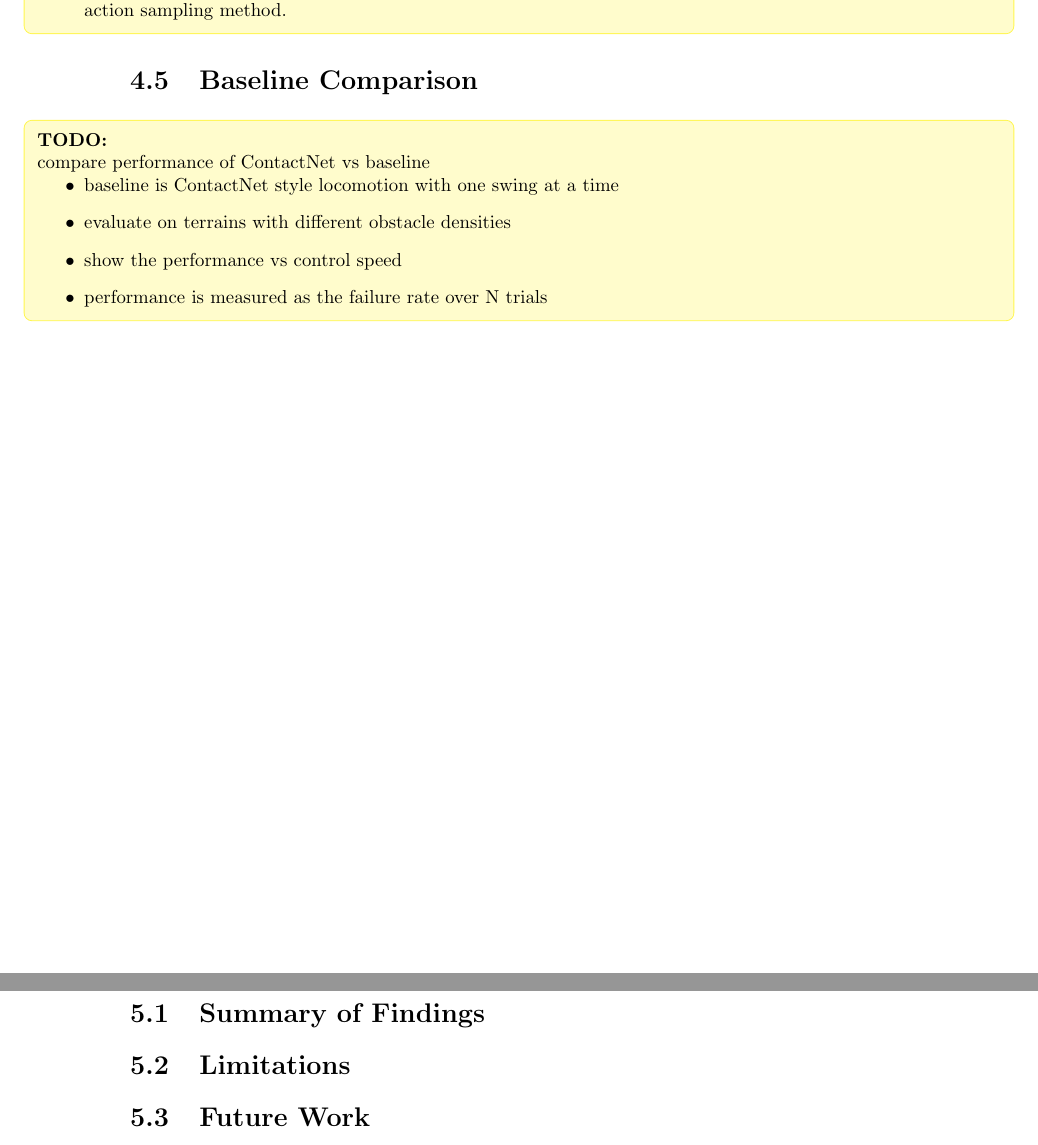
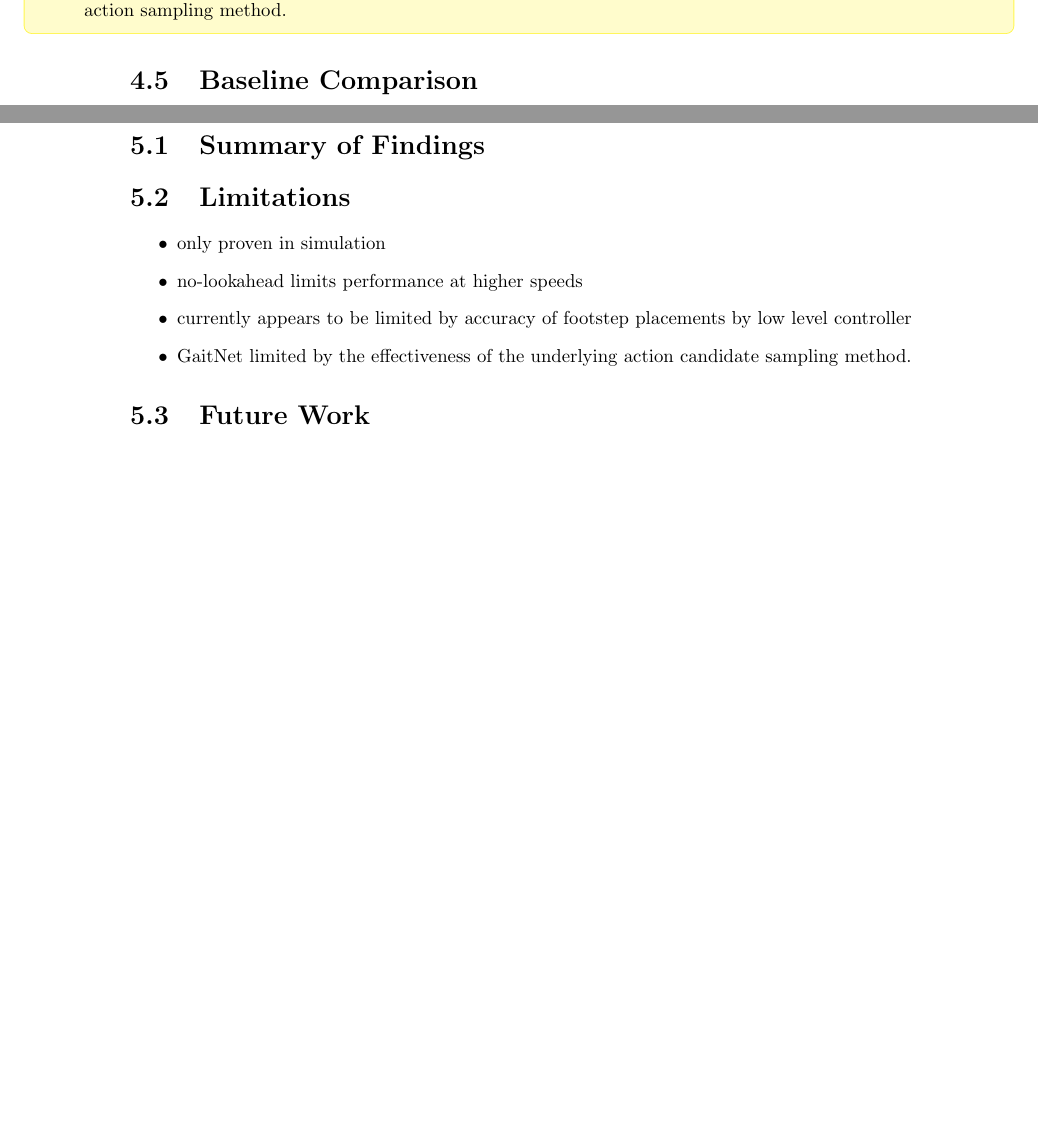
Before and after one commit to opsullivan85/thesis-latex, a LaTeX thesis (main.tex, which reads conclusions/limitations.tex, results/baseline-comparison.tex): two parts of pages 22 and 23 of 28 before the commit and two parts of pages 21 and 23 of 28 after it, joined at a grey line, cut so that both start at the same text, the shorter picture padded with empty space. Compiled offline with pdfLaTeX.

Commit message:
moved baseline comparison to correct section, added limitations

```diff
--- a/conclusions/limitations.tex
+++ b/conclusions/limitations.tex
@@ -3,3 +3,12 @@
 \begin{outline}
   Acknowledge the limitations of your approach.
 \end{outline}
+
+\begin{itemize}
+  \item only proven in simulation
+  \item no-lookahead limits performance at higher speeds
+  \item currently appears to be limited by accuracy of footstep placements
+    by low level controller
+  \item GaitNet limited by the effectiveness of the underlying action
+    candidate sampling method.
+\end{itemize}
--- a/results/baseline-comparison.tex
+++ b/results/baseline-comparison.tex
@@ -1,11 +1,2 @@
 \section{Baseline Comparison}
 
-\begin{todo}\\
-  compare performance of ContactNet vs baseline
-  \begin{itemize}
-    \item baseline is ContactNet style locomotion with one swing at a time
-    \item evaluate on terrains with different obstacle densities
-    \item show the performance vs control speed
-    \item performance is measured as the failure rate over N trials
-  \end{itemize}
-\end{todo}
```
Also changed, not shown: results/gaitnet.tex (+0 -24 lines), main.pdf, results/baseline-comparison.tex (23 more changed lines).
